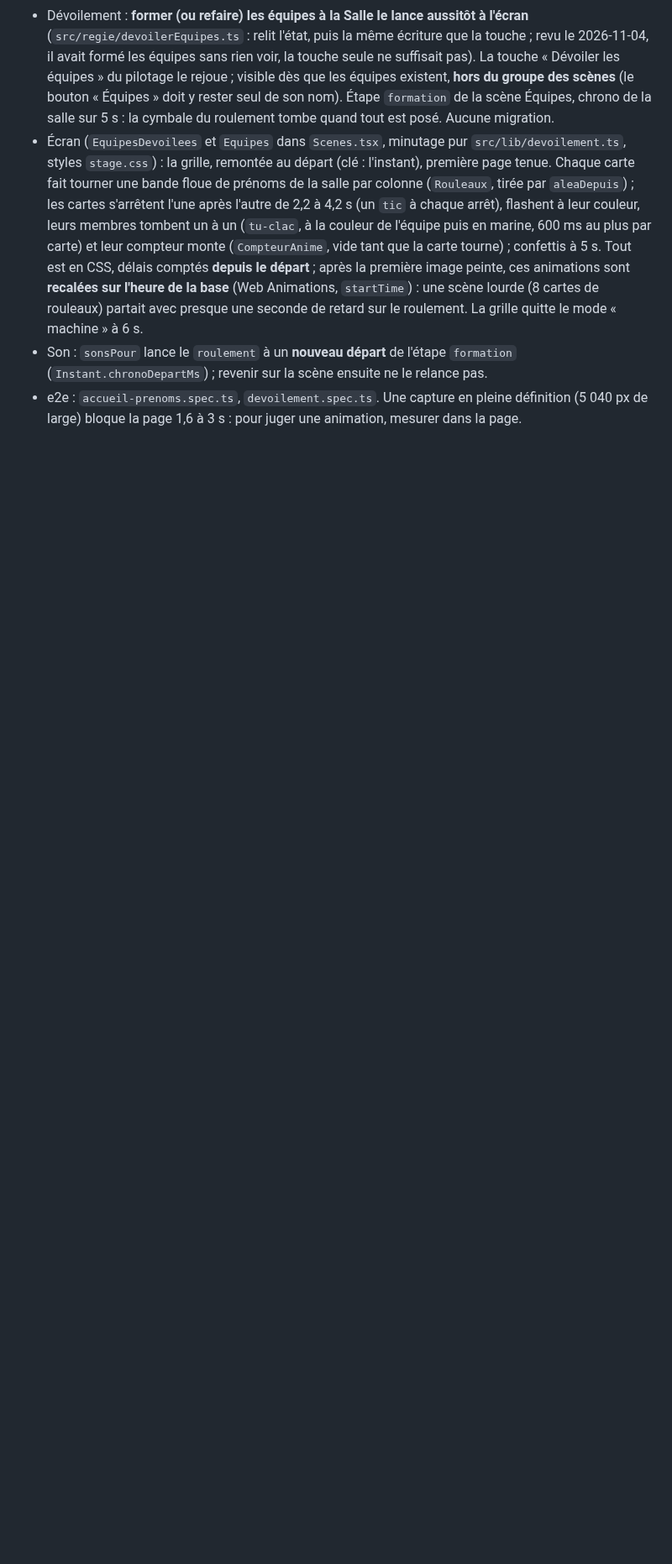
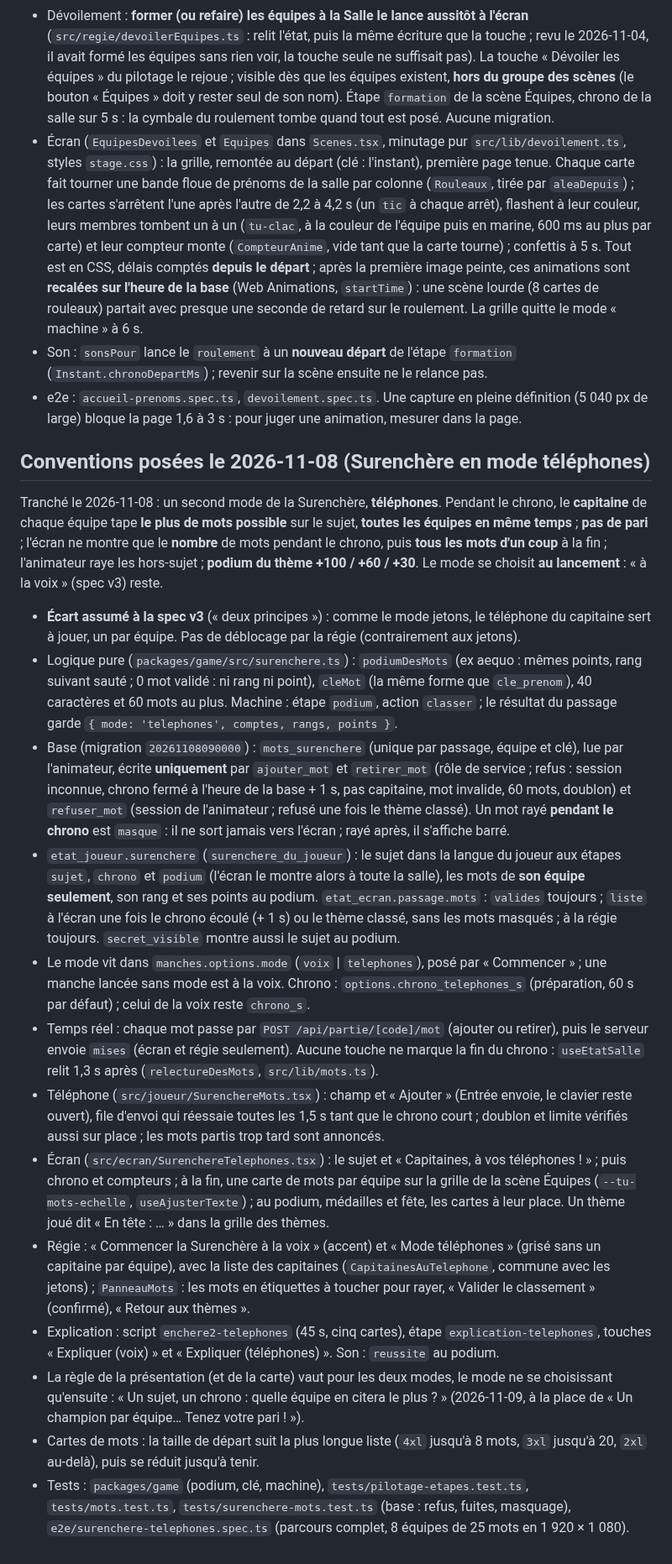
Before and after one commit to darvinho93-boop/TeamUp, a Markdown page: CLAUDE.md, the part around the change. Shown at 84% size. GitHub-like rendering; blank space fills up the shorter version.

Commit message:
docs: conventions de la Surenchère en mode téléphones
Co-Authored-By: Claude Opus 5.5 <noreply@anthropic.com>

```diff
--- a/CLAUDE.md
+++ b/CLAUDE.md
@@ -1224,3 +1224,56 @@ machine à sous** (revu le même jour : un premier tourbillon de prénoms a ét
   (`Instant.chronoDepartMs`) ; revenir sur la scène ensuite ne le relance pas.
 - e2e : `accueil-prenoms.spec.ts`, `devoilement.spec.ts`. Une capture en pleine définition
   (5 040 px de large) bloque la page 1,6 à 3 s : pour juger une animation, mesurer dans la page.
+
+## Conventions posées le 2026-11-08 (Surenchère en mode téléphones)
+
+Tranché le 2026-11-08 : un second mode de la Surenchère, **téléphones**. Pendant le chrono, le
+**capitaine** de chaque équipe tape **le plus de mots possible** sur le sujet, **toutes les équipes
+en même temps** ; **pas de pari** ; l'écran ne montre que le **nombre** de mots pendant le chrono,
+puis **tous les mots d'un coup** à la fin ; l'animateur raye les hors-sujet ; **podium du thème
++100 / +60 / +30**. Le mode se choisit **au lancement** : « à la voix » (spec v3) reste.
+
+- **Écart assumé à la spec v3** (« deux principes ») : comme le mode jetons, le téléphone du
+  capitaine sert à jouer, un par équipe. Pas de déblocage par la régie (contrairement aux jetons).
+- Logique pure (`packages/game/src/surenchere.ts`) : `podiumDesMots` (ex aequo : mêmes points, rang
+  suivant sauté ; 0 mot validé : ni rang ni point), `cleMot` (la même forme que `cle_prenom`),
+  40 caractères et 60 mots au plus. Machine : étape `podium`, action `classer` ; le résultat du
+  passage garde `{ mode: 'telephones', comptes, rangs, points }`.
+- Base (migration `20261108090000`) : `mots_surenchere` (unique par passage, équipe et clé), lue
+  par l'animateur, écrite **uniquement** par `ajouter_mot` et `retirer_mot` (rôle de service ;
+  refus : session inconnue, chrono fermé à l'heure de la base + 1 s, pas capitaine, mot invalide,
+  60 mots, doublon) et `refuser_mot` (session de l'animateur ; refusé une fois le thème classé).
+  Un mot rayé **pendant le chrono** est `masque` : il ne sort jamais vers l'écran ; rayé après, il
+  s'affiche barré.
+- `etat_joueur.surenchere` (`surenchere_du_joueur`) : le sujet dans la langue du joueur aux étapes
+  `sujet`, `chrono` et `podium` (l'écran le montre alors à toute la salle), les mots de **son
+  équipe seulement**, son rang et ses points au podium. `etat_ecran.passage.mots` : `valides`
+  toujours ; `liste` à l'écran une fois le chrono écoulé (+ 1 s) ou le thème classé, sans les mots
+  masqués ; à la régie toujours. `secret_visible` montre aussi le sujet au podium.
+- Le mode vit dans `manches.options.mode` (`voix` | `telephones`), posé par « Commencer » ; une
+  manche lancée sans mode est à la voix. Chrono : `options.chrono_telephones_s` (préparation,
+  60 s par défaut) ; celui de la voix reste `chrono_s`.
+- Temps réel : chaque mot passe par `POST /api/partie/[code]/mot` (ajouter ou retirer), puis le
+  serveur envoie `mises` (écran et régie seulement). Aucune touche ne marque la fin du chrono :
+  `useEtatSalle` relit 1,3 s après (`relectureDesMots`, `src/lib/mots.ts`).
+- Téléphone (`src/joueur/SurenchereMots.tsx`) : champ et « Ajouter » (Entrée envoie, le clavier
+  reste ouvert), file d'envoi qui réessaie toutes les 1,5 s tant que le chrono court ; doublon et
+  limite vérifiés aussi sur place ; les mots partis trop tard sont annoncés.
+- Écran (`src/ecran/SurenchereTelephones.tsx`) : le sujet et « Capitaines, à vos téléphones ! » ;
+  puis chrono et compteurs ; à la fin, une carte de mots par équipe sur la grille de la scène
+  Équipes (`--tu-mots-echelle`, `useAjusterTexte`) ; au podium, médailles et fête, les cartes à
+  leur place. Un thème joué dit « En tête : … » dans la grille des thèmes.
+- Régie : « Commencer la Surenchère à la voix » (accent) et « Mode téléphones » (grisé sans un
+  capitaine par équipe), avec la liste des capitaines (`CapitainesAuTelephone`, commune avec les
+  jetons) ; `PanneauMots` : les mots en étiquettes à toucher pour rayer, « Valider le classement »
+  (confirmé), « Retour aux thèmes ».
+- Explication : script `enchere2-telephones` (45 s, cinq cartes), étape `explication-telephones`,
+  touches « Expliquer (voix) » et « Expliquer (téléphones) ». Son : `reussite` au podium.
+- La règle de la présentation (et de la carte) vaut pour les deux modes, le mode ne se choisissant
+  qu'ensuite : « Un sujet, un chrono : quelle équipe en citera le plus ? » (2026-11-09, à la place
+  de « Un champion par équipe… Tenez votre pari ! »).
+- Cartes de mots : la taille de départ suit la plus longue liste (`4xl` jusqu'à 8 mots, `3xl`
+  jusqu'à 20, `2xl` au-delà), puis se réduit jusqu'à tenir.
+- Tests : `packages/game` (podium, clé, machine), `tests/pilotage-etapes.test.ts`,
+  `tests/mots.test.ts`, `tests/surenchere-mots.test.ts` (base : refus, fuites, masquage),
+  `e2e/surenchere-telephones.spec.ts` (parcours complet, 8 équipes de 25 mots en 1 920 × 1 080).
```
